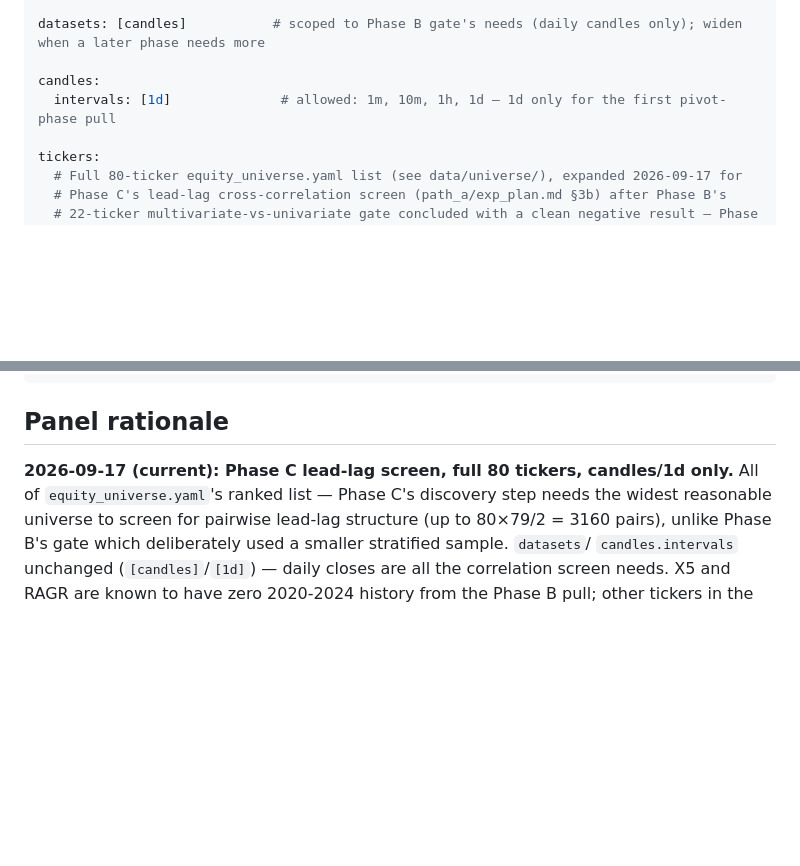
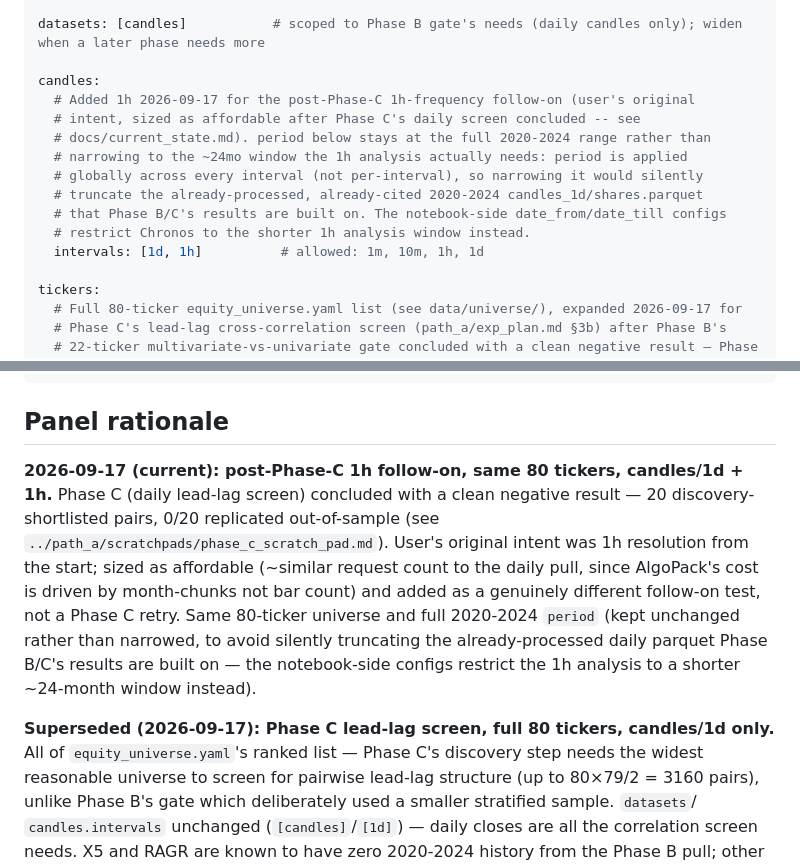
Before and after one commit to Lutyyyyy/moex-chronos2, a Markdown page: algo_data/config.md, 2 parts joined by grey strips. GitHub-like rendering; blank space fills up the shorter version.

```diff
--- a/algo_data/config.md
+++ b/algo_data/config.md
@@ -20,7 +20,15 @@ period:
 datasets: [candles]           # scoped to Phase B gate's needs (daily candles only); widen when a later phase needs more
 
 candles:
-  intervals: [1d]              # allowed: 1m, 10m, 1h, 1d — 1d only for the first pivot-phase pull
+  # Added 1h 2026-09-17 for the post-Phase-C 1h-frequency follow-on (user's original
+  # intent, sized as affordable after Phase C's daily screen concluded -- see
+  # docs/current_state.md). period below stays at the full 2020-2024 range rather than
+  # narrowing to the ~24mo window the 1h analysis actually needs: period is applied
+  # globally across every interval (not per-interval), so narrowing it would silently
+  # truncate the already-processed, already-cited 2020-2024 candles_1d/shares.parquet
+  # that Phase B/C's results are built on. The notebook-side date_from/date_till configs
+  # restrict Chronos to the shorter 1h analysis window instead.
+  intervals: [1d, 1h]          # allowed: 1m, 10m, 1h, 1d
 
 tickers:
   # Full 80-ticker equity_universe.yaml list (see data/universe/), expanded 2026-09-17 for
@@ -56,7 +64,17 @@ overwrite: false               # true = re-download every month chunk (current m
 
 ## Panel rationale
 
-**2026-09-17 (current): Phase C lead-lag screen, full 80 tickers, candles/1d only.** All of
+**2026-09-17 (current): post-Phase-C 1h follow-on, same 80 tickers, candles/1d + 1h.** Phase C
+(daily lead-lag screen) concluded with a clean negative result — 20 discovery-shortlisted
+pairs, 0/20 replicated out-of-sample (see `../path_a/scratchpads/phase_c_scratch_pad.md`).
+User's original intent was 1h resolution from the start; sized as affordable (~similar
+request count to the daily pull, since AlgoPack's cost is driven by month-chunks not bar
+count) and added as a genuinely different follow-on test, not a Phase C retry. Same 80-ticker
+universe and full 2020-2024 `period` (kept unchanged rather than narrowed, to avoid silently
+truncating the already-processed daily parquet Phase B/C's results are built on — the
+notebook-side configs restrict the 1h analysis to a shorter ~24-month window instead).
+
+**Superseded (2026-09-17): Phase C lead-lag screen, full 80 tickers, candles/1d only.** All of
 `equity_universe.yaml`'s ranked list — Phase C's discovery step needs the widest reasonable
 universe to screen for pairwise lead-lag structure (up to 80×79/2 = 3160 pairs), unlike
 Phase B's gate which deliberately used a smaller stratified sample. `datasets`/
```
Also changed, not shown: algo_data/.claude/CLAUDE.md (+2 -1 lines), algo_data/current_state.md (+28 -9 lines).
